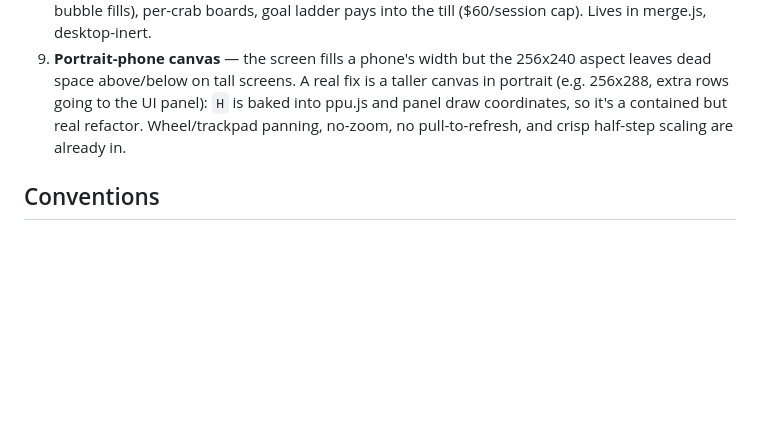
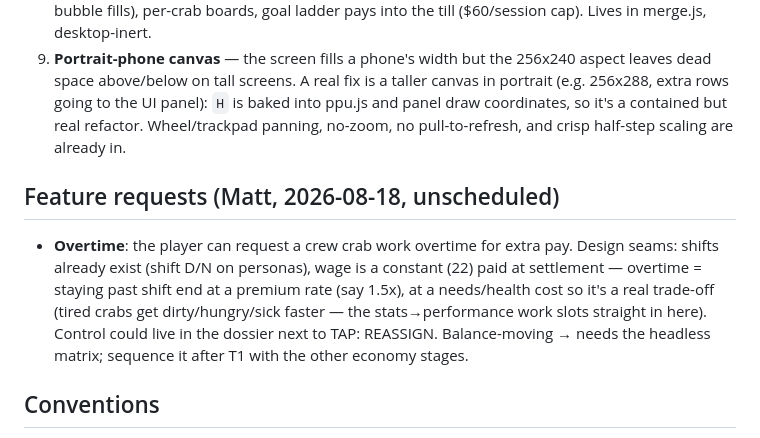
Before and after one commit to groblegark/crab-shack-3, a Markdown page: PLAN.md, the part around the change. Drawn GitHub-style; blank space fills up the shorter version.

Commit message:
PLAN: overtime request feature (Matt)

```diff
--- a/PLAN.md
+++ b/PLAN.md
@@ -196,6 +196,16 @@ first, connect later. Don't build the network before the node is beautiful.
    refactor. Wheel/trackpad panning, no-zoom, no pull-to-refresh, and crisp
    half-step scaling are already in.
 
+## Feature requests (Matt, 2026-08-18, unscheduled)
+- **Overtime**: the player can request a crew crab work overtime for extra
+  pay. Design seams: shifts already exist (shift D/N on personas), wage is a
+  constant (22) paid at settlement — overtime = staying past shift end at a
+  premium rate (say 1.5x), at a needs/health cost so it's a real trade-off
+  (tired crabs get dirty/hungry/sick faster — the stats→performance work
+  slots straight in here). Control could live in the dossier next to
+  TAP: REASSIGN. Balance-moving → needs the headless matrix; sequence it
+  after T1 with the other economy stages.
+
 ## Conventions
 - Suite green before push; economy changes need a matrix re-run.
 - Big features → fork subagents in git worktrees (they don't push; the parent
```
